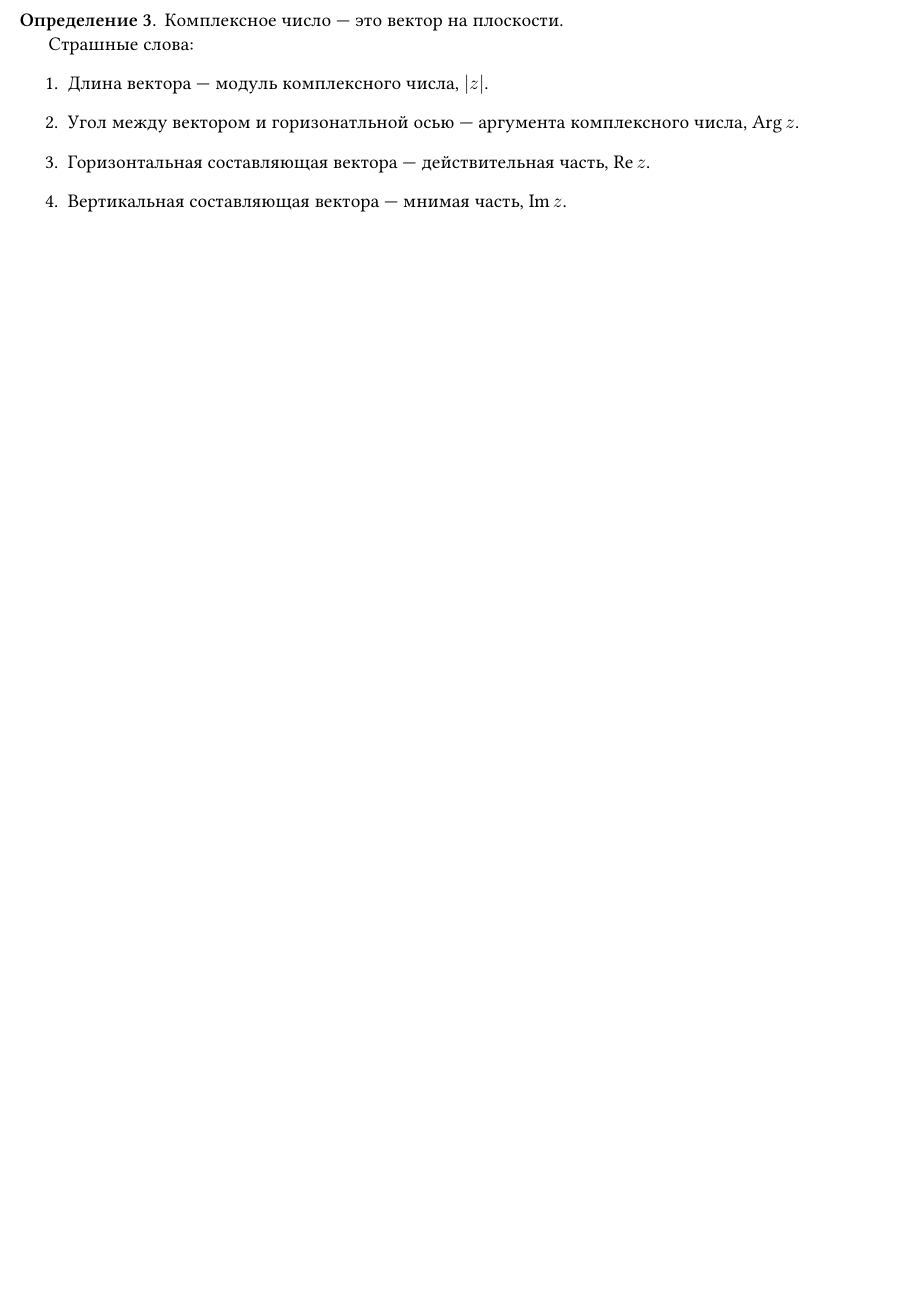
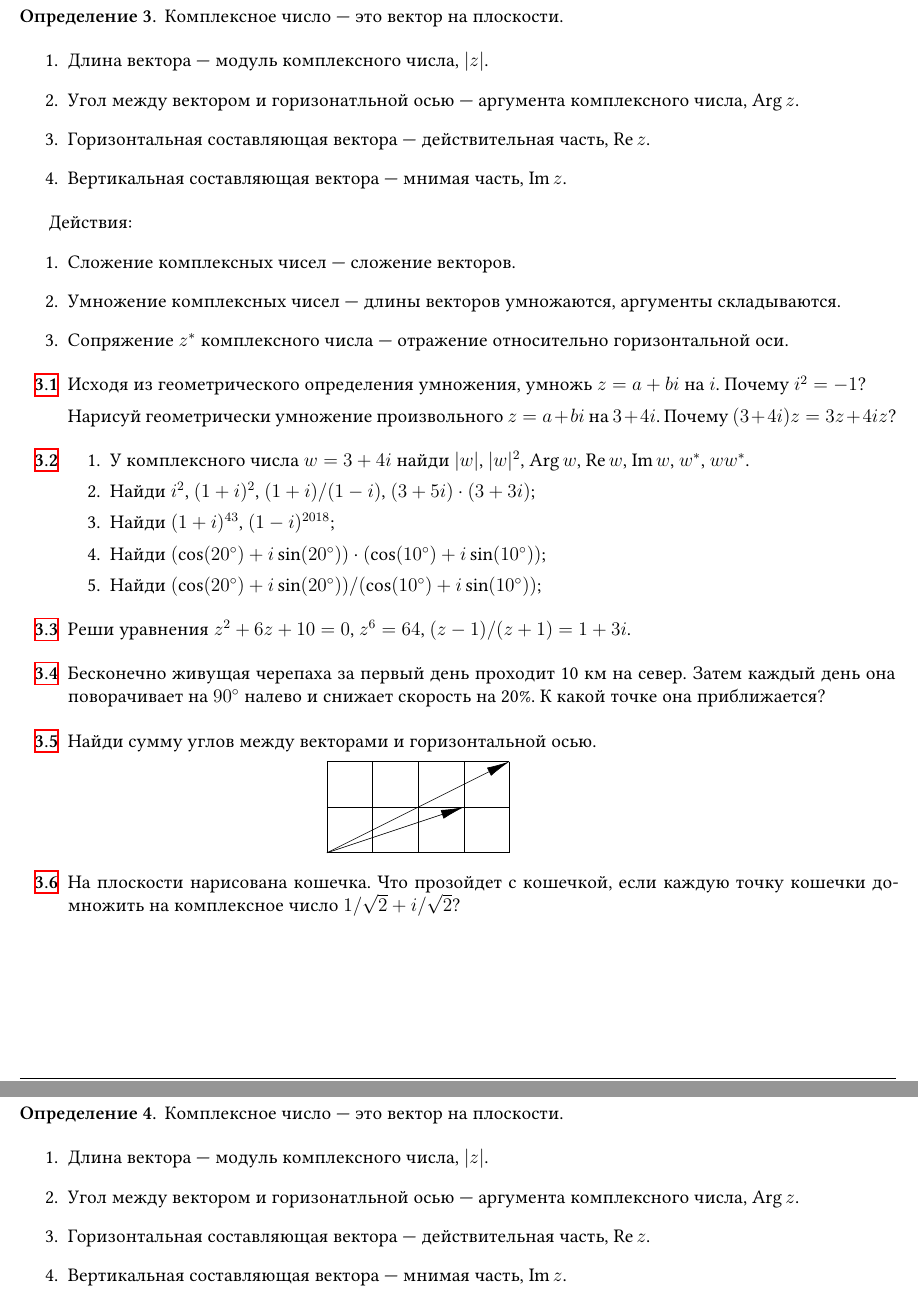
Before and after one commit to bdemeshev/klsh, a LaTeX document (klsh2018/quantum_computing/quantum_computing.tex): part of page 4 of 6 before the commit and two parts of pages 4 and 5 of 8 after it, the two joined at a grey line, cut at the place of the change, the shorter picture padded with empty space. Compiled offline with XeLaTeX.

Commit message:
i ready to print

```diff
--- a/klsh2018/quantum_computing/quantum_computing.tex
+++ b/klsh2018/quantum_computing/quantum_computing.tex
@@ -319,7 +319,6 @@ $X$ — случайная величина, $\E(X)$ — математичес
 \begin{definition}
 Комплексное число — это вектор на плоскости.
 
-Страшные слова:
 \begin{enumerate}
   \item Длина вектора — модуль комплексного числа, $|z|$.
   \item Угол между вектором и горизонатльной осью — аргумента комплексного числа, $\Arg z$.
@@ -331,15 +330,31 @@ $X$ — случайная величина, $\E(X)$ — математичес
 \begin{enumerate}
   \item Сложение комплексных чисел — сложение векторов.
   \item Умножение комплексных чисел — длины векторов умножаются, аргументы складываются.
+  \item Сопряжение $z^*$ комплексного числа — отражение относительно горизонтальной оси.
 \end{enumerate}
 \end{definition}
+
+
+\begin{problem}
+Исходя из геометрического определения умножения, умножь $z=a+bi$ на $i$.
+Почему $i^2=-1$?
+
+Нарисуй геометрически умножение произвольного $z=a+bi$ на $3+4i$.
+Почему $(3+4i)z = 3z + 4iz$?
+
+\begin{sol}
+\end{sol}
+\end{problem}
+
 
 \begin{problem}
 
 \begin{enumerate}
-  \item У комплексного числа $w = 3+4i$ найди $|w|$, $|w|^2$, $\Arg w$, $\Re w$, $\Im w$.
+  \item У комплексного числа $w = 3+4i$ найди $|w|$, $|w|^2$, $\Arg w$, $\Re w$, $\Im w$, $w^*$, $ww^*$.
   \item Найди $i^2$, $(1+i)^2$, $(1+i)/(1-i)$, $(3+5i) \cdot (3+3i)$;
   \item Найди $(1+i)^{43}$, $(1-i)^{2018}$;
+  \item Найди $(\cos (20^{\circ}) + i \sin (20^{\circ})) \cdot (\cos (10^{\circ}) + i \sin (10^{\circ}))$;
+  \item Найди $(\cos (20^{\circ}) + i \sin (20^{\circ})) / (\cos (10^{\circ}) + i \sin (10^{\circ}))$;
 \end{enumerate}
 
 \begin{sol}
@@ -349,6 +364,14 @@ $X$ — случайная величина, $\E(X)$ — математичес
 
 \begin{problem}
 Реши уравнения $z^2 + 6z + 10 = 0$, $z^6 = 64$, $(z-1) / (z + 1) = 1 + 3i$.
+\begin{sol}
+\end{sol}
+\end{problem}
+
+\begin{problem}
+  Бесконечно живущая черепаха за первый день проходит 10 км на север.
+  Затем каждый день она поворачивает на $90^{\circ}$ налево и
+  снижает скорость на 20\%. К какой точке она приближается?
 \begin{sol}
 \end{sol}
 \end{problem}
@@ -377,6 +400,33 @@ $X$ — случайная величина, $\E(X)$ — математичес
   \end{center}
   \end{minipage}
 \begin{sol}
-  $(4+2i)(3+i) = 10 + 10i$
+  $(4+2i)(3+i) = 10 + 10i$, $\pi/4$.
 \end{sol}
 \end{problem}
+
+
+
+\begin{problem}
+На плоскости нарисована кошечка. Что прозойдет с кошечкой,
+если каждую точку кошечки домножить на комплексное число $1/\sqrt{2} + i/\sqrt{2}$?
+\begin{sol}
+  Кошка повернётся на $\pi/4$ против часовой стрелки относительно начала координат
+\end{sol}
+\end{problem}
+
+
+
+
+\newpage
+\setcounter{section}{2}
+\section{Не комплексуй без комплексных чисел}
+
+\begin{definition}
+Комплексное число — это вектор на плоскости.
+
+\begin{enumerate}
+  \item Длина вектора — модуль комплексного числа, $|z|$.
+  \item Угол между вектором и горизонатльной осью — аргумента комплексного числа, $\Arg z$.
+  \item Горизонтальная составляющая вектора — действительная часть, $\Re z$.
+  \item Вертикальная составляющая вектора — мнимая часть, $\Im z$.
+\end{enumerate}
```
Also changed, not shown: klsh2018/quantum_computing/quantum_computing.pdf, klsh2018/quantum_computing/quantum_computing.tex (89 more changed lines).
